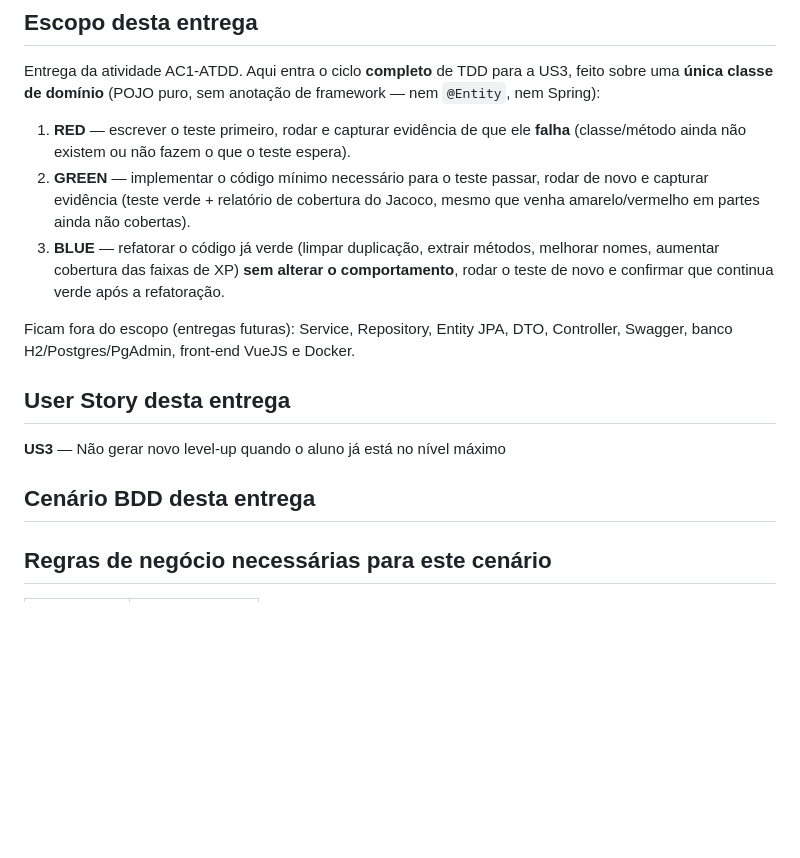
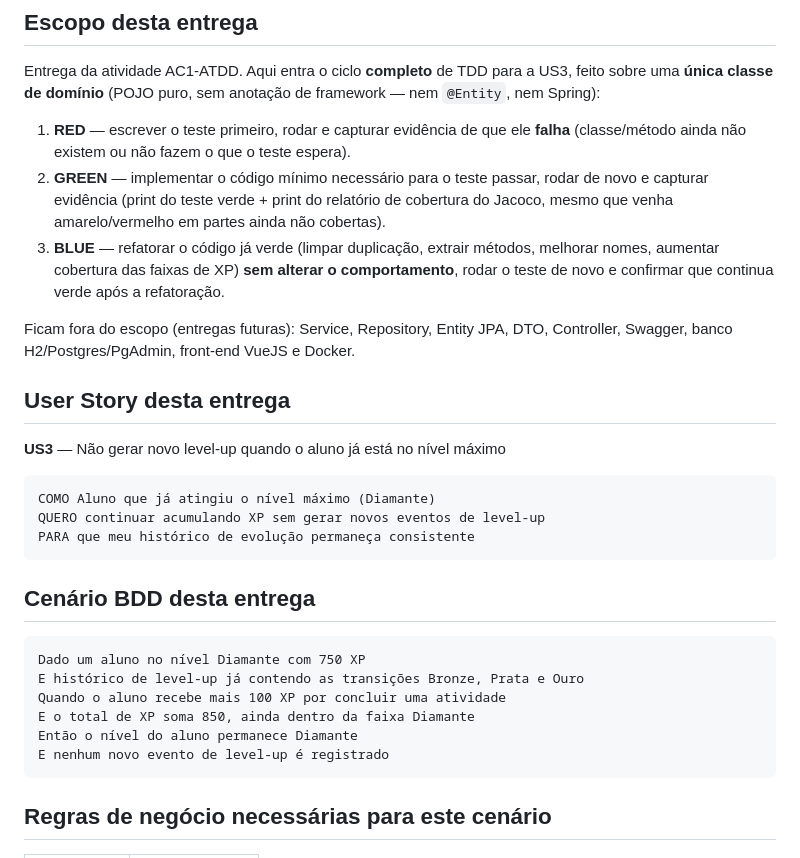
Before and after one commit to GuilhermDias/AC1-Devops, a Markdown page: FEATURE_US3_RED_GREEN_BLUE.md, the part around one of its changes. GitHub-like rendering; blank space fills up the shorter version.

````diff
--- a/FEATURE_US3_RED_GREEN_BLUE.md
+++ b/FEATURE_US3_RED_GREEN_BLUE.md
@@ -9,7 +9,7 @@ sobre uma **única classe de domínio** (POJO puro, sem anotação de framework
 1. **RED** — escrever o teste primeiro, rodar e capturar evidência de que ele **falha**
    (classe/método ainda não existem ou não fazem o que o teste espera).
 2. **GREEN** — implementar o código mínimo necessário para o teste passar, rodar de novo e
-   capturar evidência (teste verde + relatório de cobertura do Jacoco,
+   capturar evidência (print do teste verde + print do relatório de cobertura do Jacoco,
    mesmo que venha amarelo/vermelho em partes ainda não cobertas).
 3. **BLUE** — refatorar o código já verde (limpar duplicação, extrair métodos, melhorar
    nomes, aumentar cobertura das faixas de XP) **sem alterar o comportamento**, rodar o
@@ -22,7 +22,22 @@ Swagger, banco H2/Postgres/PgAdmin, front-end VueJS e Docker.
 
 **US3** — Não gerar novo level-up quando o aluno já está no nível máximo
 
+```
+COMO Aluno que já atingiu o nível máximo (Diamante)
+QUERO continuar acumulando XP sem gerar novos eventos de level-up
+PARA que meu histórico de evolução permaneça consistente
+```
+
 ## Cenário BDD desta entrega
+
+```
+Dado um aluno no nível Diamante com 750 XP
+E histórico de level-up já contendo as transições Bronze, Prata e Ouro
+Quando o aluno recebe mais 100 XP por concluir uma atividade
+E o total de XP soma 850, ainda dentro da faixa Diamante
+Então o nível do aluno permanece Diamante
+E nenhum novo evento de level-up é registrado
+```
 
 ## Regras de negócio necessárias para este cenário
 
````
Also changed, not shown: other parts of FEATURE_US3_RED_GREEN_BLUE.md (+96 -9 lines).
